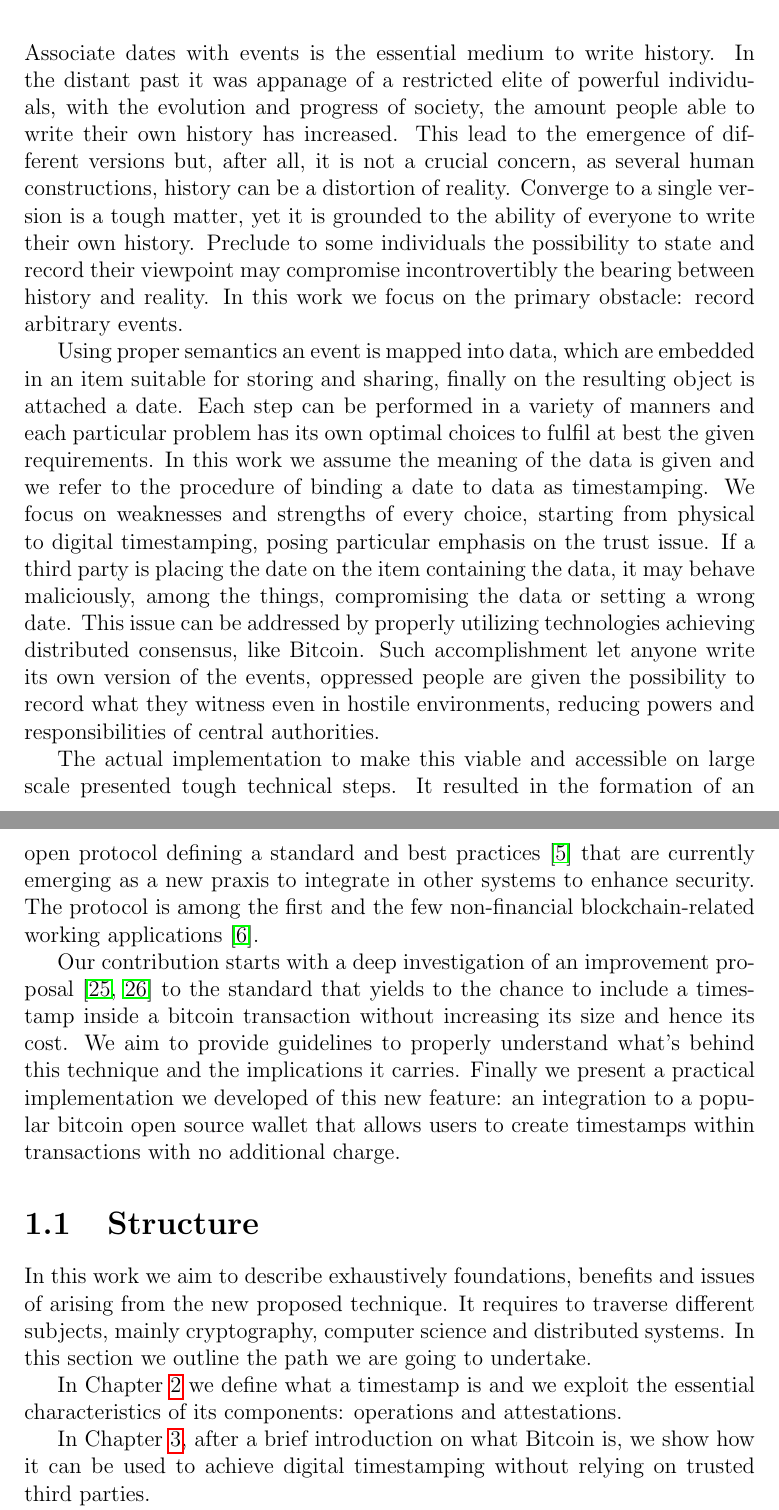
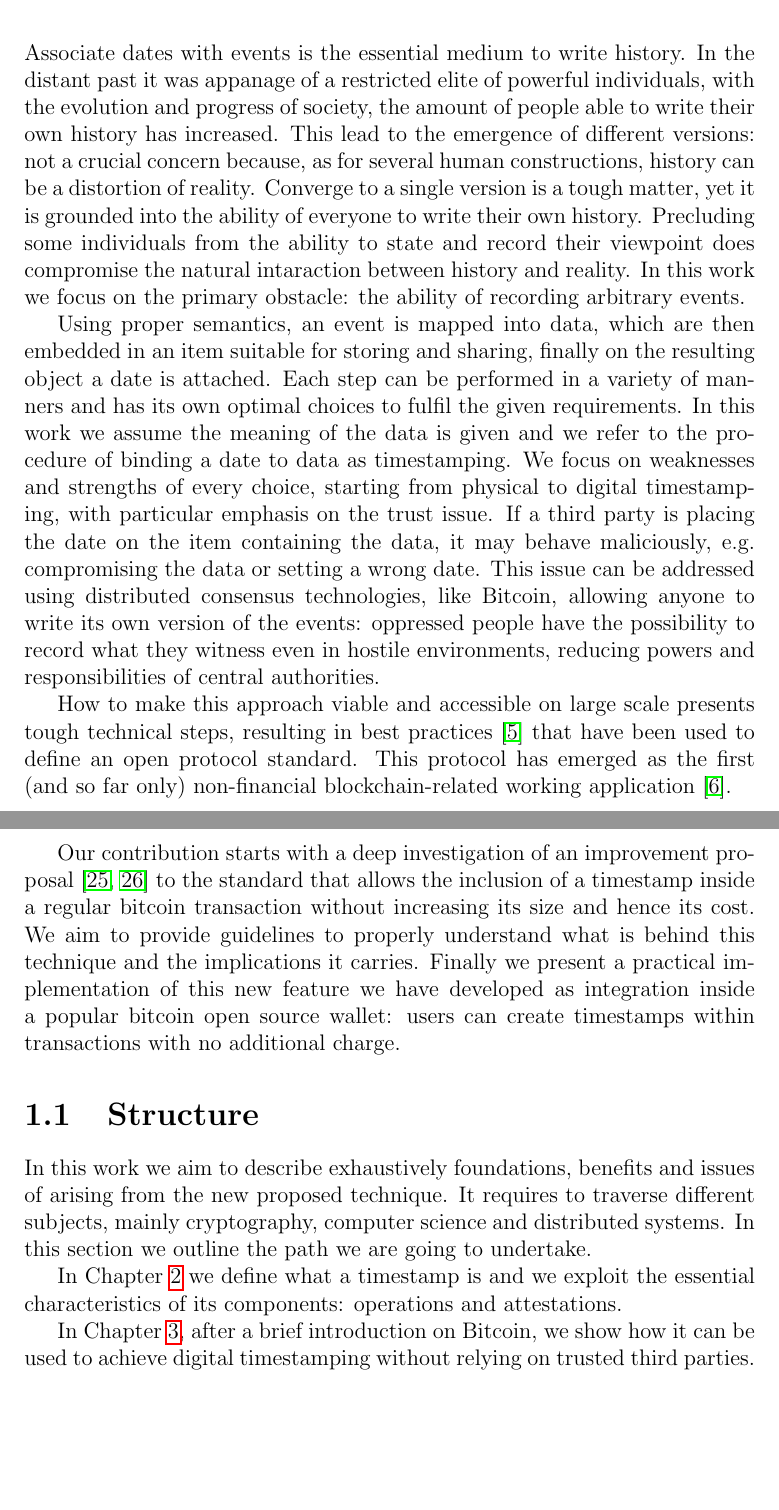
Before and after one commit to LeoComandini/Thesis, a LaTeX thesis (main.tex, which reads Chapters/Introduction.tex): two parts of pages 10 and 11 of 73, joined at a grey line, cut so that both start at the same text, the shorter picture padded with empty space. Compiled offline with pdfLaTeX.

Commit message:
Update Introduction.tex

```diff
--- a/Chapters/Introduction.tex
+++ b/Chapters/Introduction.tex
@@ -1,26 +1,23 @@
 \chapter{Introduction}
 \label{chpr:intro}
 Associate dates with events is the essential medium to write history.
-In the distant past it was appanage of a restricted elite of powerful individuals, with the evolution and progress of society, the amount people able to write their own history has increased.
-This lead to the emergence of different versions but, after all, it is not a crucial concern, as several human constructions, history can be a distortion of reality.
-Converge to a single version is a tough matter, yet it is grounded to the ability of everyone to write their own history.
-Preclude to some individuals the possibility to state and record their viewpoint may compromise incontrovertibly the bearing between history and reality.
-In this work we focus on the primary obstacle: record arbitrary events.
+In the distant past it was appanage of a restricted elite of powerful individuals, with the evolution and progress of society, the amount of people able to write their own history has increased.
+This lead to the emergence of different versions: not a crucial concern because, as for several human constructions, history can be a distortion of reality.
+Converge to a single version is a tough matter, yet it is grounded into the ability of everyone to write their own history.
+Precluding some individuals from the ability to state and record their viewpoint does compromise the natural intaraction between history and reality.
+In this work we focus on the primary obstacle: the ability of recording arbitrary events.
 
-Using proper semantics an event is mapped into data, which are embedded in an item suitable for storing and sharing, finally on the resulting object is attached a date.
-Each step can be performed in a variety of manners and each particular problem has its own optimal choices to fulfil at best the given requirements.
+Using proper semantics, an event is mapped into data, which are then embedded in an item suitable for storing and sharing, finally on the resulting object a date is attached.
+Each step can be performed in a variety of manners and has its own optimal choices to fulfil the given requirements.
 In this work we assume the meaning of the data is given and we refer to the procedure of binding a date to data as timestamping.
-We focus on weaknesses and strengths of every choice, starting from physical to digital timestamping, posing particular emphasis on the trust issue.
-If a third party is placing the date on the item containing the data, it may behave maliciously, among the things, compromising the data or setting a wrong date. This issue can be addressed by properly utilizing technologies achieving distributed consensus, like Bitcoin.
-Such accomplishment let anyone write its own version of the events, oppressed people are given the possibility to record what they witness even in hostile environments, reducing powers and responsibilities of central authorities.
+We focus on weaknesses and strengths of every choice, starting from physical to digital timestamping, with particular emphasis on the trust issue.
+If a third party is placing the date on the item containing the data, it may behave maliciously, e.g. compromising the data or setting a wrong date. This issue can be addressed using distributed consensus technologies, like Bitcoin, allowing anyone to write its own version of the events: oppressed people have the possibility to record what they witness even in hostile environments, reducing powers and responsibilities of central authorities.
 
-The actual implementation to make this viable and accessible on large scale presented tough technical steps.
-It resulted in the formation of an open protocol defining a standard and best practices \cite{OTSWeb} that are currently emerging as a new praxis to integrate in other systems to enhance security.
-The protocol is among the first and the few non-financial blockchain-related working applications \cite{ESMAresponse}.
+How to make this approach viable and accessible on large scale presents tough technical steps, resulting in best practices \cite{OTSWeb} that have been used to define an open protocol standard. This protocol has emerged as the first (and so far only) non-financial blockchain-related working application \cite{ESMAresponse}.
 
-Our contribution starts with a deep investigation of an improvement proposal \cite{PoePR, PoeIs} to the standard that yields to the chance to include a timestamp inside a bitcoin transaction without increasing its size and hence its cost.
-We aim to provide guidelines to properly understand what's behind this technique and the implications it carries.
-Finally we present a practical implementation we developed of this new feature: an integration to a popular bitcoin open source wallet that allows users to create timestamps within transactions with no additional charge.
+Our contribution starts with a deep investigation of an improvement proposal \cite{PoePR, PoeIs} to the standard that allows the inclusion of a timestamp inside a regular bitcoin transaction without increasing its size and hence its cost.
+We aim to provide guidelines to properly understand what is behind this technique and the implications it carries.
+Finally we present a practical implementation of this new feature we have developed as integration inside a popular bitcoin open source wallet: users can create timestamps within transactions with no additional charge.
 
 \section{Structure}
 In this work we aim to describe exhaustively foundations, benefits and issues of arising from the new proposed technique.
@@ -29,7 +26,7 @@ In this section we outline the path we are going to undertake.
 
 In Chapter \ref{chpr:timestamping} we define what a timestamp is and we exploit the essential characteristics of its components: operations and attestations.
 
-In Chapter \ref{chpr:trustless}, after a brief introduction on what Bitcoin is, we show how it can be used to achieve digital timestamping without relying on trusted third parties.
+In Chapter \ref{chpr:trustless}, after a brief introduction on Bitcoin, we show how it can be used to achieve digital timestamping without relying on trusted third parties.
 
 In Chapter \ref{chpr:state-of-art}, we show the state of the art of trustless digital timestamping, with the open source project OpenTimestamps.
 We provide a description of the standard it defines and the solution to address scalability issues.
```
